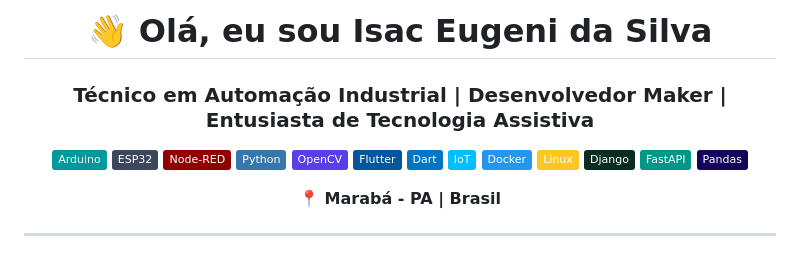
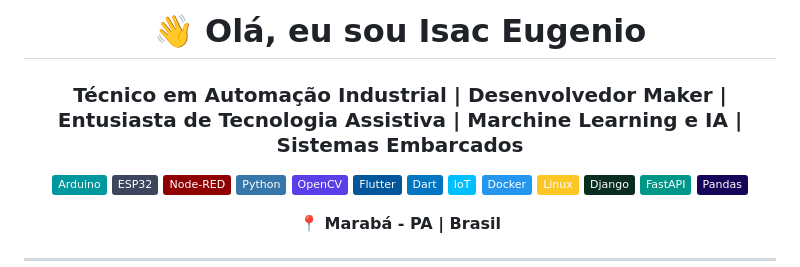
Before and after one commit to Isac-Eugenio/mypage, a Markdown page: README.md, the part around the change. GitHub-like rendering; badges without logos.

```diff
--- a/README.md
+++ b/README.md
@@ -1,7 +1,7 @@
 <!-- Profile README for Isac-Eugenio / Isac-TecAutomation -->
 
-<h1 align="center">👋 Olá, eu sou Isac Eugeni da Silva</h1>
-<h3 align="center">Técnico em Automação Industrial | Desenvolvedor Maker | Entusiasta de Tecnologia Assistiva</h3>
+<h1 align="center">👋 Olá, eu sou Isac Eugenio</h1>
+<h3 align="center">Técnico em Automação Industrial | Desenvolvedor Maker | Entusiasta de Tecnologia Assistiva | Marchine Learning e IA | Sistemas Embarcados</h3>
 
 <p align="center">
   <img src="https://img.shields.io/badge/Arduino-00979D?style=flat&logo=arduino&logoColor=white"/>
```
